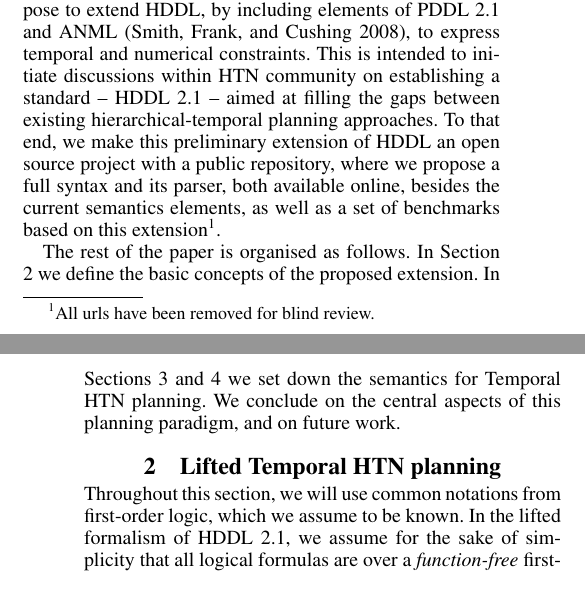
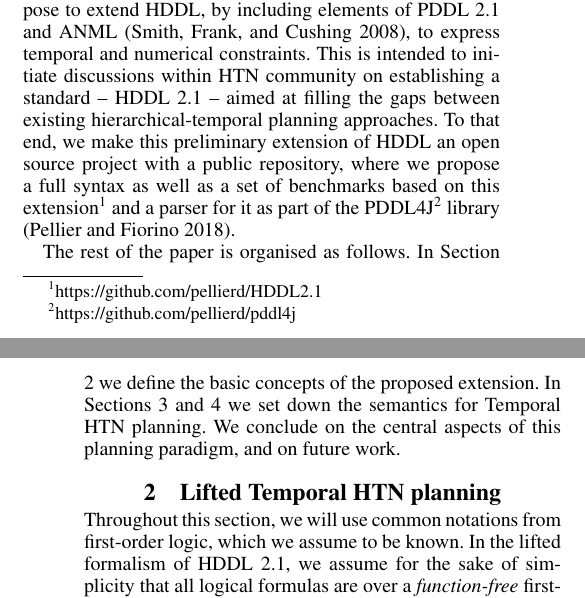
Before and after one commit to pellierd/HDDL2.1, a LaTeX paper (hddl2.1.tex): two parts of the columns of pages 1 and 2 of 5 before the commit and two parts of the columns of pages 1 and 2 of 6 after it, joined at a grey line, cut so that both start at the same text. Compiled offline with pdfLaTeX.

Commit message:
Add urls

```diff
--- a/hddl2.1.tex
+++ b/hddl2.1.tex
@@ -174,7 +174,7 @@ Our motivation is grounded on the compelling need to devise applications involvi
 %As a matter of fact, action concurrency and agent coordination are needed in HTN problems to find solutions for nontrivial tasks in complex scenarios, like collaborative robotic missions \citep{weser2010htn}.
 % TODO Revoir la fin, si ça change en cours de route
 We propose to extend HDDL, by including elements of PDDL 2.1 and ANML \citep{smith08}, to express temporal and numerical constraints.
-This is intended to initiate discussions within HTN community on establishing a standard -- HDDL 2.1~-- aimed at filling the gaps between existing hierarchical-temporal planning approaches. To that end, we make this preliminary extension of HDDL an open source project with a public repository, where we propose a full syntax and its parser, both available online, besides the current semantics elements, as well as a set of benchmarks based on this extension\footnote{All urls have been removed for blind review.}.
+This is intended to initiate discussions within HTN community on establishing a standard -- HDDL 2.1~-- aimed at filling the gaps between existing hierarchical-temporal planning approaches. To that end, we make this preliminary extension of HDDL an open source project with a public repository, where we propose a full syntax as well as a set of benchmarks based on this extension\footnote{\url{https://github.com/pellierd/HDDL2.1}} and a parser for it as part of the PDDL4J\footnote{\url{https://github.com/pellierd/pddl4j}} library \cite{Pellier18}.
 
 The rest of the paper is organised as follows. In Section 2 we define the basic concepts of the proposed extension. In Sections 3 and 4 we set down the semantics for Temporal HTN planning. We conclude on the central aspects of this planning paradigm, and on future work. %% TODO : Revoir dernière phrase
 % Section 5 describes our extension of the HDDL 1.0 syntax to deal with time, numeric and constraints in method declaration. The proposed syntax called HDDL 2.1 is illustrated on a commercial optical Earth Observing Satellite (EOS) study case, which delimits our requirements for this new language inspired from the International Planning Competition hierarchical satellite domain~\citep{schattenberg2020} with temporal features, as well as the orderings and the hierarchical constraints of the proposed language extension. Finally, we conclude by discussing the main features of the proposed language. % The full syntax of our HDDL dialect is presented in the appendix.
```
